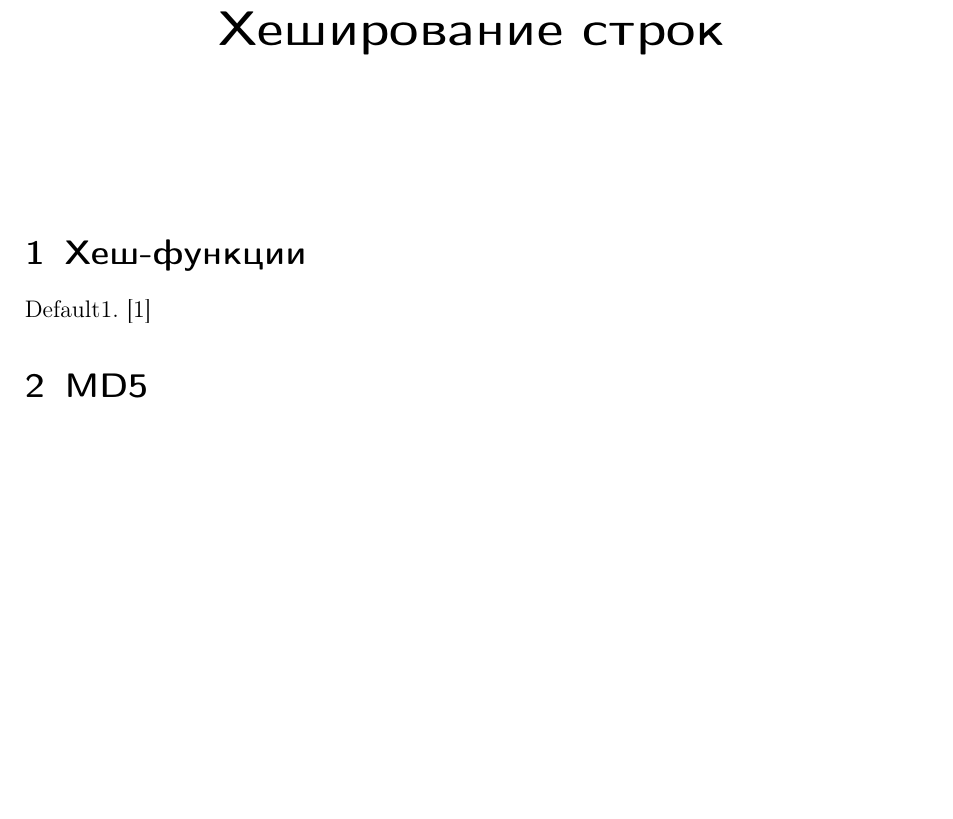
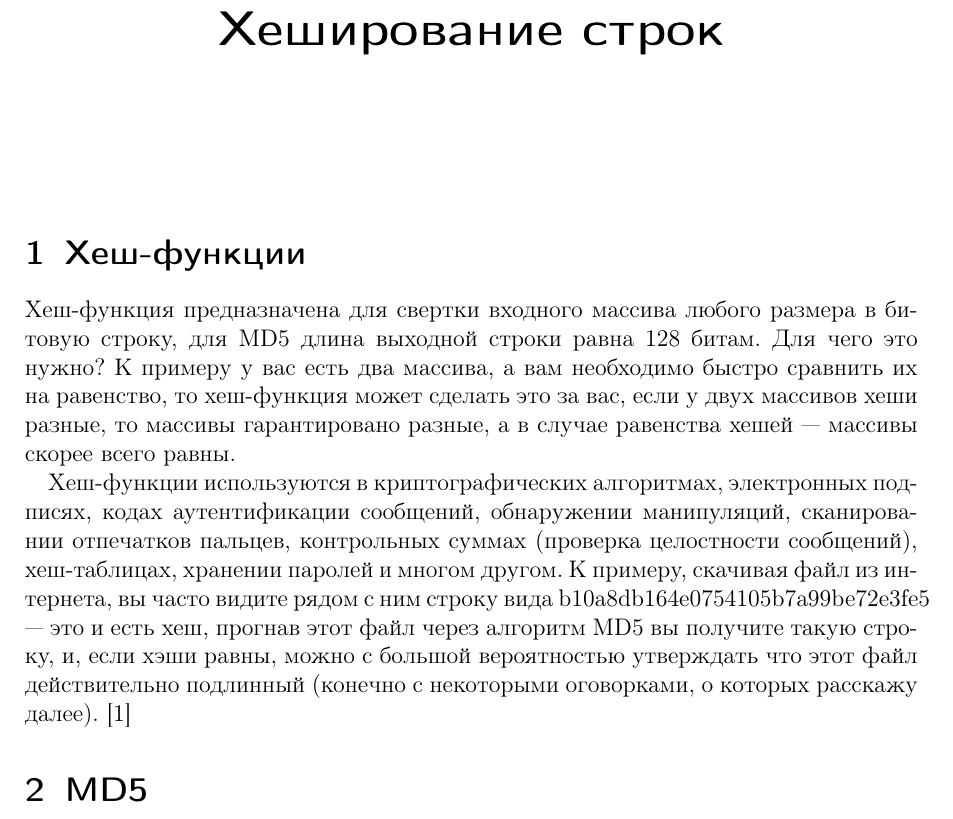
Before and after one commit to AsuNa-XQ/latex_project, a LaTeX document (src/main.tex): part of the page, cut so that both start at the same text, the shorter picture padded with empty space. Compiled offline with pdfLaTeX.

Commit message:
section1 was completed

```diff
--- a/src/main.tex
+++ b/src/main.tex
@@ -18,7 +18,9 @@
 \begin{document}
     \maketitle
     \section{Хеш-функции}\label{sec:section1}
-    Default1.~\cite{managementsystem}
+   Хеш-функция предназначена для свертки входного массива любого размера в битовую строку, для MD5 длина выходной строки равна 128 битам. Для чего это нужно? К примеру у вас есть два массива, а вам необходимо быстро сравнить их на равенство, то хеш-функция может сделать это за вас, если у двух массивов хеши разные, то массивы гарантировано разные, а в случае равенства хешей — массивы скорее всего равны.
+
+   Хеш-функции используются в криптографических алгоритмах, электронных подписях, кодах аутентификации сообщений, обнаружении манипуляций, сканировании отпечатков пальцев, контрольных суммах (проверка целостности сообщений), хеш-таблицах, хранении паролей и многом другом. К примеру, скачивая файл из интернета, вы часто видите рядом с ним строку вида b10a8db164e0754105b7a99be72e3fe5 — это и есть хеш, прогнав этот файл через алгоритм MD5 вы получите такую строку, и, если хэши равны, можно с большой вероятностью утверждать что этот файл действительно подлинный (конечно с некоторыми оговорками, о которых расскажу далее).~\cite{managementsystem}
 
     \section{MD5}\label{sec:section2}
     Default2.
```
Also changed, not shown: MD5.png (added), src/main.pdf.
